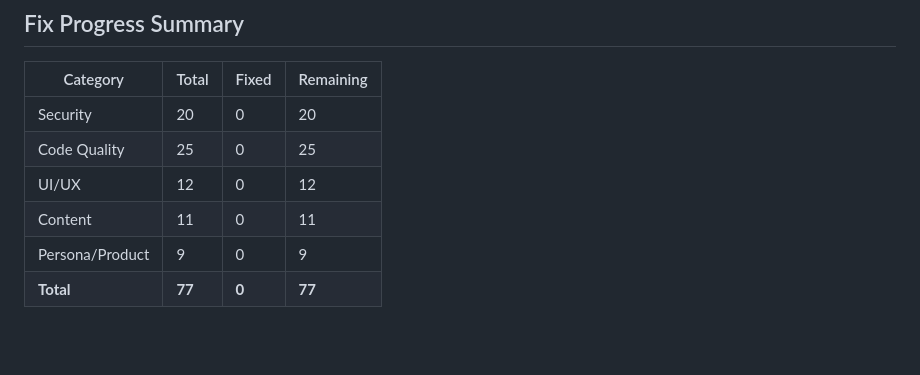
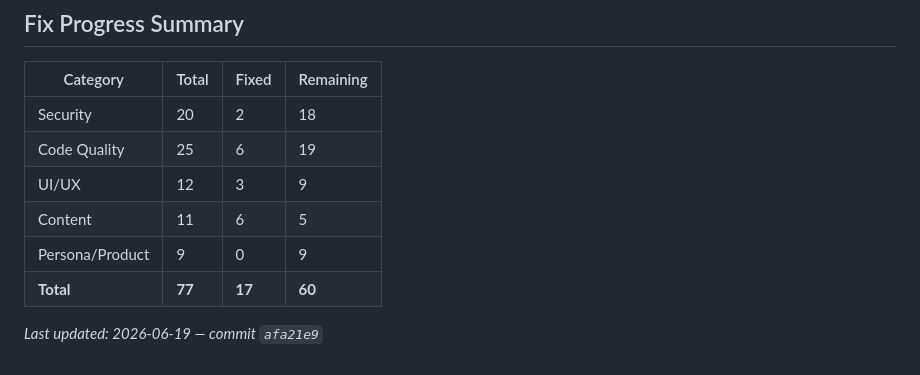
Before and after one commit to Layruss98266/SEO-Suite, a Markdown page: AUDIT_LOG.md, the part around the change. Drawn GitHub-style; blank space fills up the shorter version.

Commit message:
docs: update AUDIT_LOG progress table — 17/77 fixed
Co-Authored-By: Claude Opus 4.7 <noreply@anthropic.com>

```diff
--- a/AUDIT_LOG.md
+++ b/AUDIT_LOG.md
@@ -394,9 +394,11 @@
 ## Fix Progress Summary
 | Category | Total | Fixed | Remaining |
 |----------|-------|-------|-----------|
-| Security | 20 | 0 | 20 |
-| Code Quality | 25 | 0 | 25 |
-| UI/UX | 12 | 0 | 12 |
-| Content | 11 | 0 | 11 |
+| Security | 20 | 2 | 18 |
+| Code Quality | 25 | 6 | 19 |
+| UI/UX | 12 | 3 | 9 |
+| Content | 11 | 6 | 5 |
 | Persona/Product | 9 | 0 | 9 |
-| **Total** | **77** | **0** | **77** |
+| **Total** | **77** | **17** | **60** |
+
+_Last updated: 2026-06-19 — commit `afa21e9`_
```
